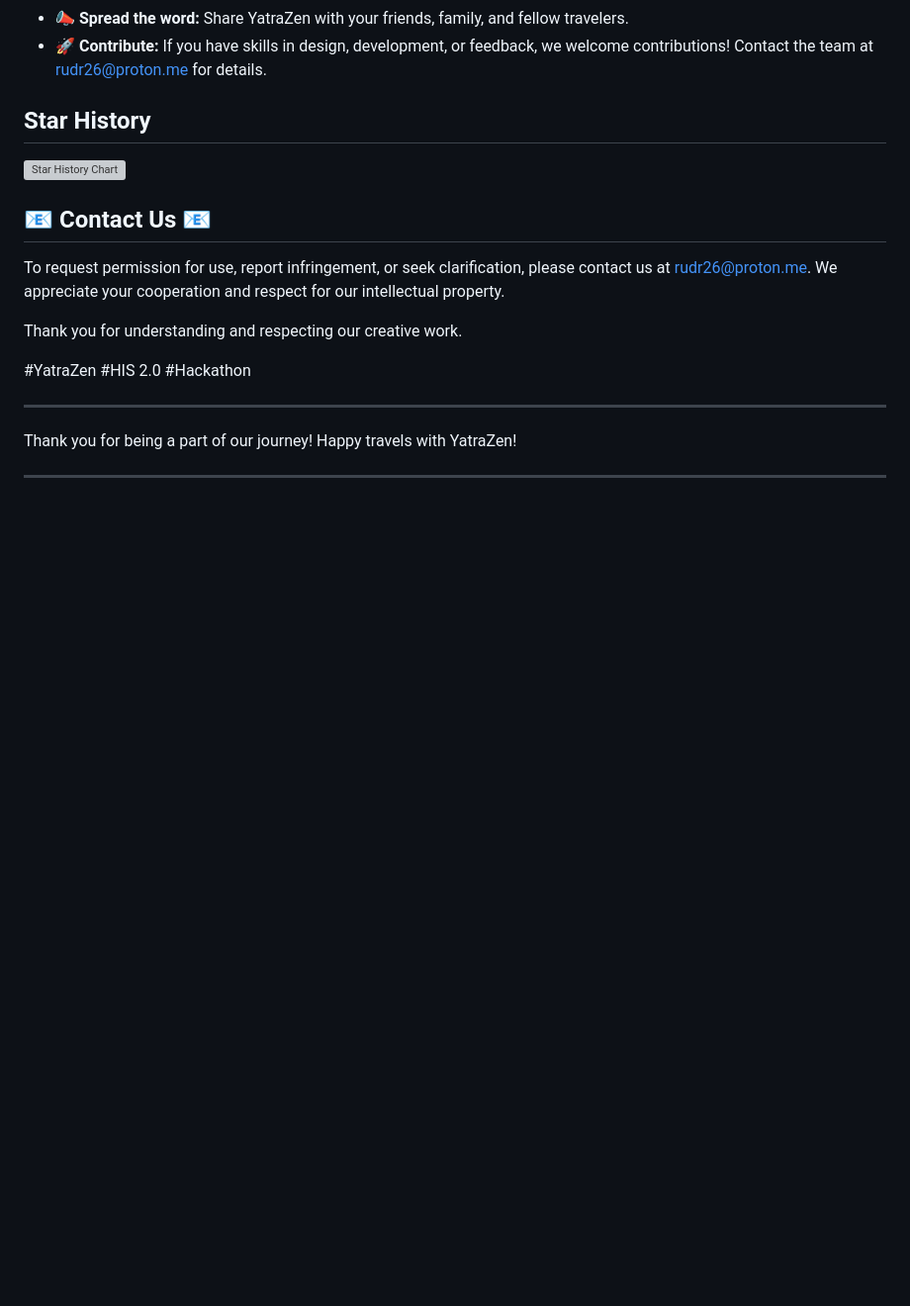
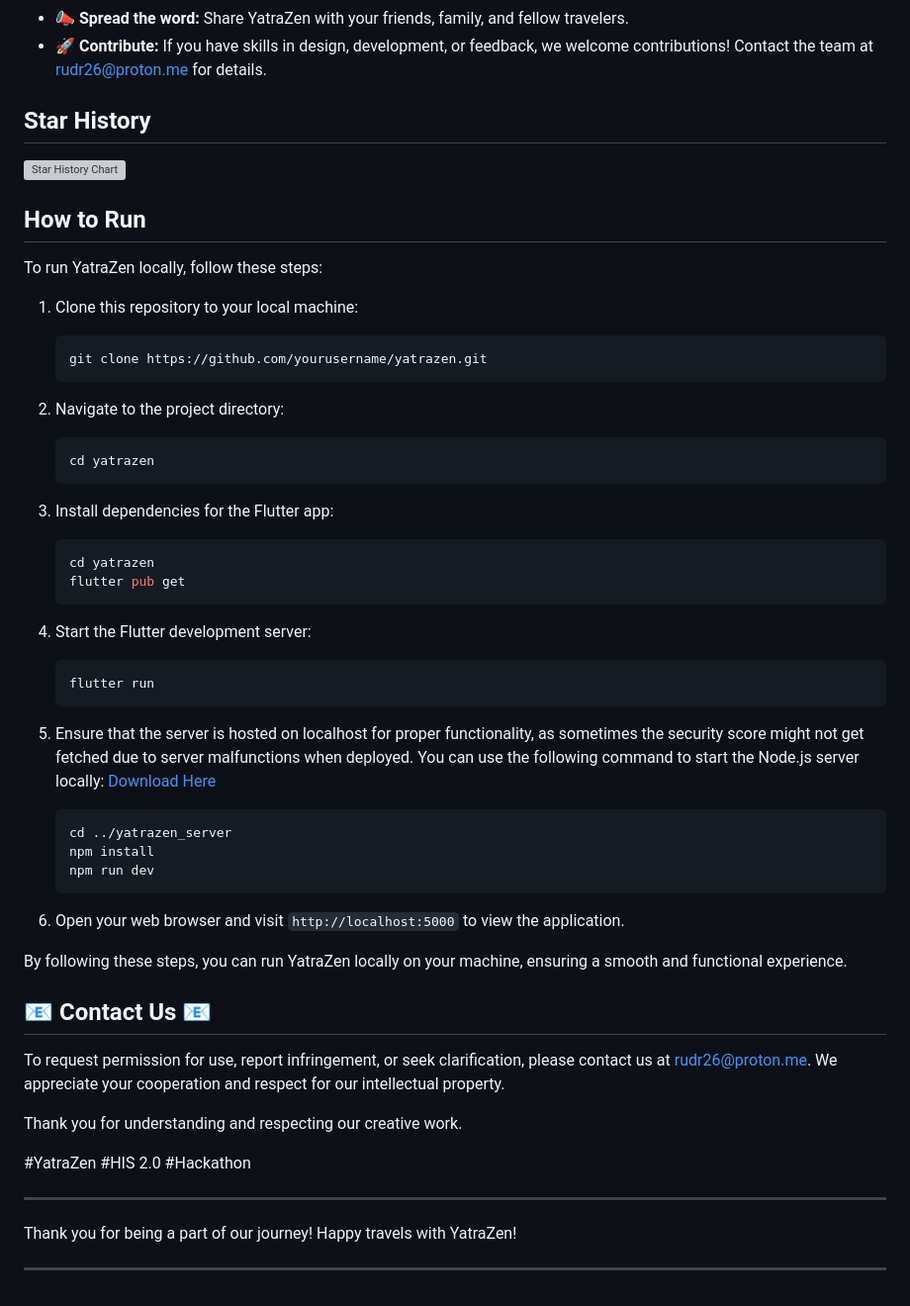
Before and after one commit to NisargPatel14/yatrazen-HIS, a Markdown page: README.md, the part around the change. Shown: that part at 99% size. GitHub-like rendering; blank space fills up the shorter version; grey boxes are pictures that could not be loaded.

````diff
--- a/README.md
+++ b/README.md
@@ -68,6 +68,42 @@ We appreciate your interest and support for YatraZen! Here are a few ways you ca
 
 [![Star History Chart](https://api.star-history.com/svg?repos=NisargPatel14/yatrazen-HIS&type=Timeline)](https://star-history.com/#ru-dr/v3&Timeline)
 
+## How to Run
+
+To run YatraZen locally, follow these steps:
+
+1. Clone this repository to your local machine:
+   ```bash
+   git clone https://github.com/yourusername/yatrazen.git
+   ```
+
+2. Navigate to the project directory:
+   ```bash
+   cd yatrazen
+   ```
+
+3. Install dependencies for the Flutter app:
+   ```bash
+   cd yatrazen
+   flutter pub get
+   ```
+
+4. Start the Flutter development server:
+   ```bash
+   flutter run
+   ```
+
+5. Ensure that the server is hosted on localhost for proper functionality, as sometimes the security score might not get fetched due to server malfunctions when deployed. You can use the following command to start the Node.js server locally: [Download Here](https://github.com/Mahavir-2003/yatrazen-server)
+   ```bash
+   cd ../yatrazen_server
+   npm install
+   npm run dev
+   ```
+
+6. Open your web browser and visit `http://localhost:5000` to view the application.
+
+By following these steps, you can run YatraZen locally on your machine, ensuring a smooth and functional experience.
+
 ## 📧 Contact Us 📧
 
 To request permission for use, report infringement, or seek clarification, please contact us at [rudr26@proton.me](mailto:rudr26@proton.me). We appreciate your cooperation and respect for our intellectual property.
````
